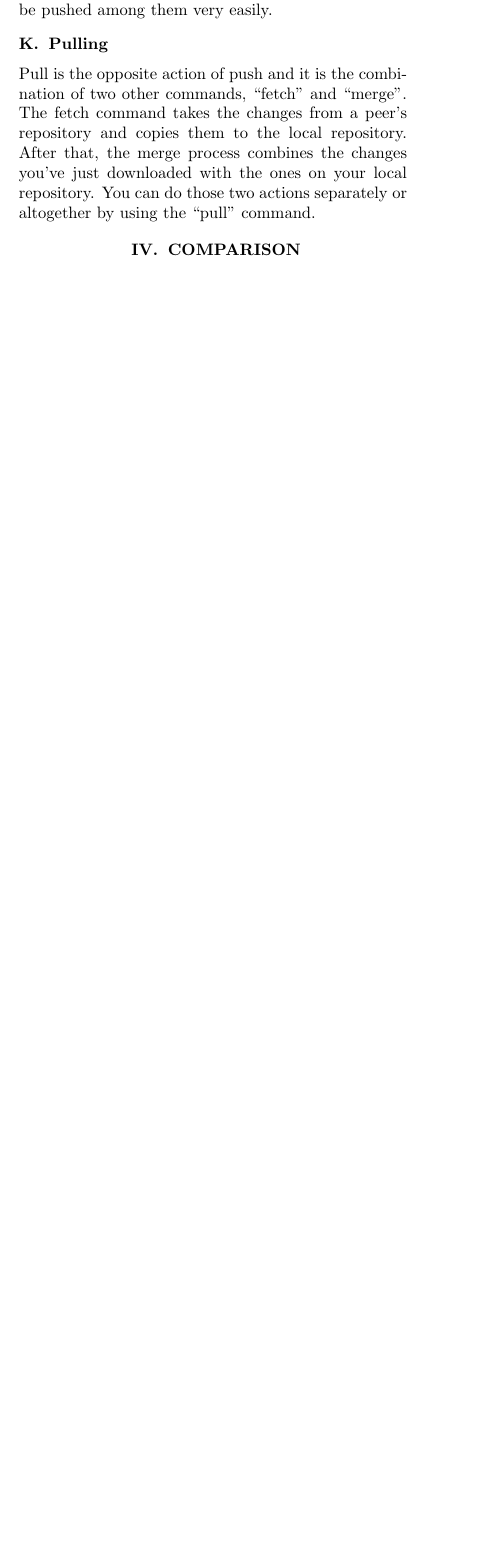
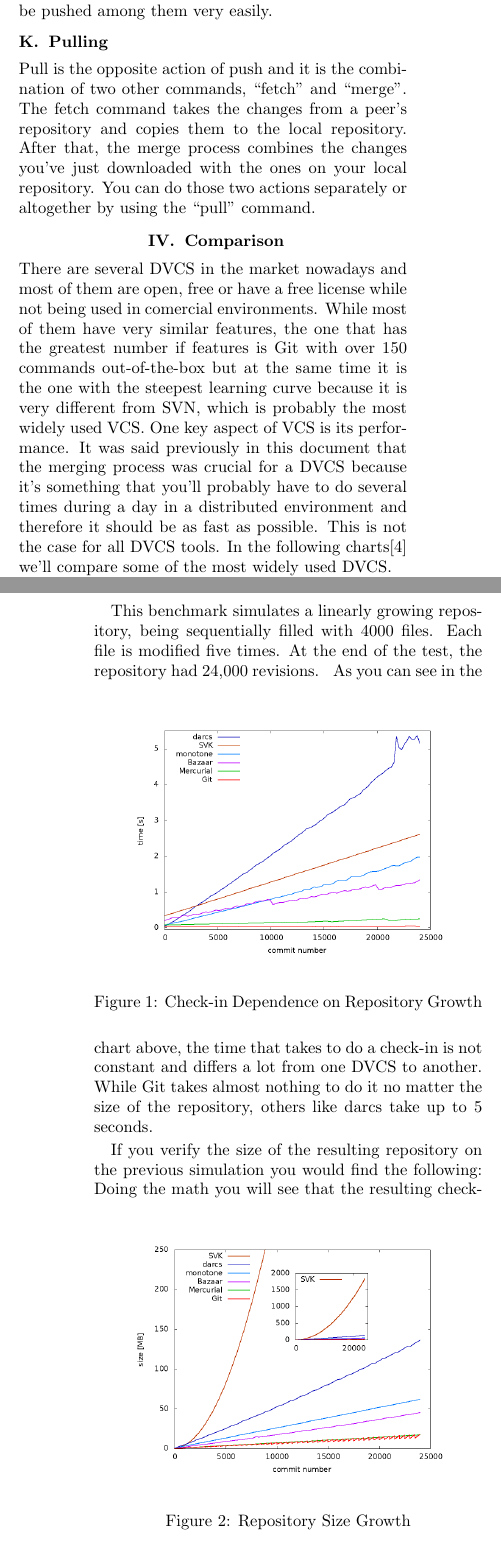
Before and after one commit to nicops/paperapit, a LaTeX document (laarsample.tex): part of one column of page 2 of 5 before the commit and two parts of the columns of pages 2 and 3 of 6 after it, the two joined at a grey line, cut so that both start at the same text, the shorter picture padded with empty space. Compiled offline with pdfLaTeX.

Commit message:
necesito mergear

```diff
--- a/laarsample.tex
+++ b/laarsample.tex
@@ -137,7 +137,21 @@ The push process refers to taking all the changes previously selected and adding
 \subsection{Pulling}
 Pull is the opposite action of push and it is the combination of two other commands, ``fetch'' and ``merge''. The fetch command takes the changes from a peer's repository and copies them to the local repository. After that, the merge process combines the changes you've just downloaded with the ones on your local repository. You can do those two actions separately or altogether by using the ``pull'' command.
 
-\section{COMPARISON}
+\section{Comparison}
+There are several DVCS in the market nowadays and most of them are open, free or have a free license while not being used in comercial environments. While most of them have very similar features, the one that has the greatest number if features is Git with over 150 commands out-of-the-box but at the same time it is the one with the steepest learning curve because it is very different from SVN, which is probably the most widely used VCS.
+One key aspect of VCS is its performance. It was said previously in this document that the merging process was crucial for a DVCS because it's something that you'll probably have to do several times during a day in a distributed environment and therefore it should be as fast as possible. This is not the case for all DVCS tools. In the following charts\cite{dvcsperfcomparison} we'll compare some of the most widely used DVCS.
+
+This benchmark simulates a linearly growing repository, being sequentially filled with 4000 files. Each file is modified five times. At the end of the test, the repository had 24,000 revisions.
+\diagrama{dvcs_roundup_plot_commits.png}{Check-in Dependence on Repository Growth}
+As you can see in the chart above, the time that takes to do a check-in is not constant and differs a lot from one DVCS to another. While Git takes almost nothing to do it no matter the size of the repository, others like darcs take up to 5 seconds.
+
+If you verify the size of the resulting repository on the previous simulation you would find the following:
+\diagrama{dvcs_roundup_plot_sizes.png}{Repository Size Growth}
+Doing the math you will see that the resulting checkout is about 15MBs. SVK needs almost 1.8 GB to store that repository, while the rest of them needs less that 150MB. You might notice that Git has a "saw tooth" shape. That's because Git regulary optimizes its repository.
+
+The following benchmarks tested how much time it took to add a certain number of files to an empty repository.
+\diagrama{dvcs_roundup_plot_steps1.png}{Dependance on Check-in Size}
+Once again, Git is the fastest, taking only 300ms to add 2000 files, while SVK needed almost 23 minutes to add the same amount of files.
 
 \subsection{Commits}
 In a DVCS the nature of the commits is different to centralized VCS, since commits are made in the local repository only.
```
Also changed, not shown: laarsample.tex (6 more changed lines).
